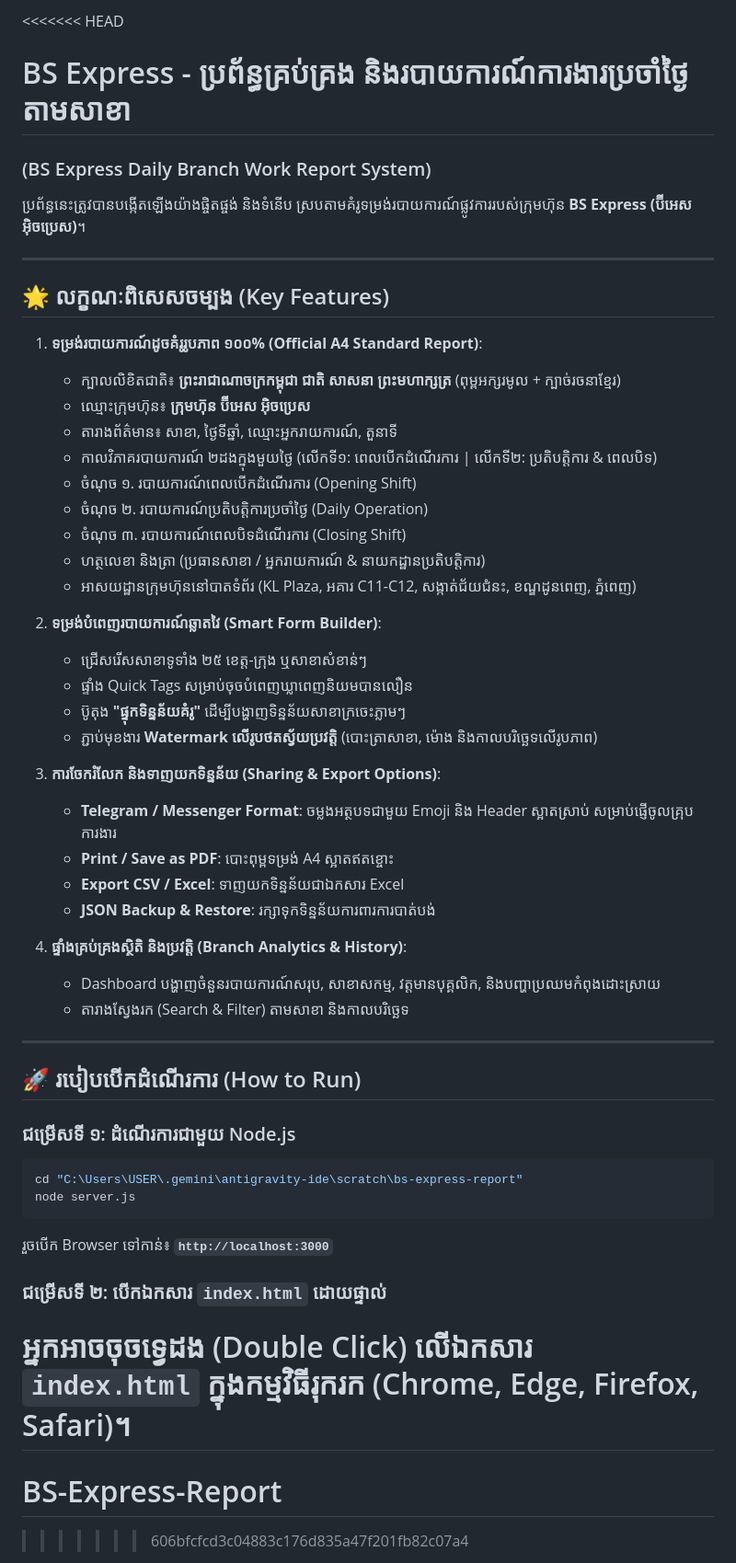
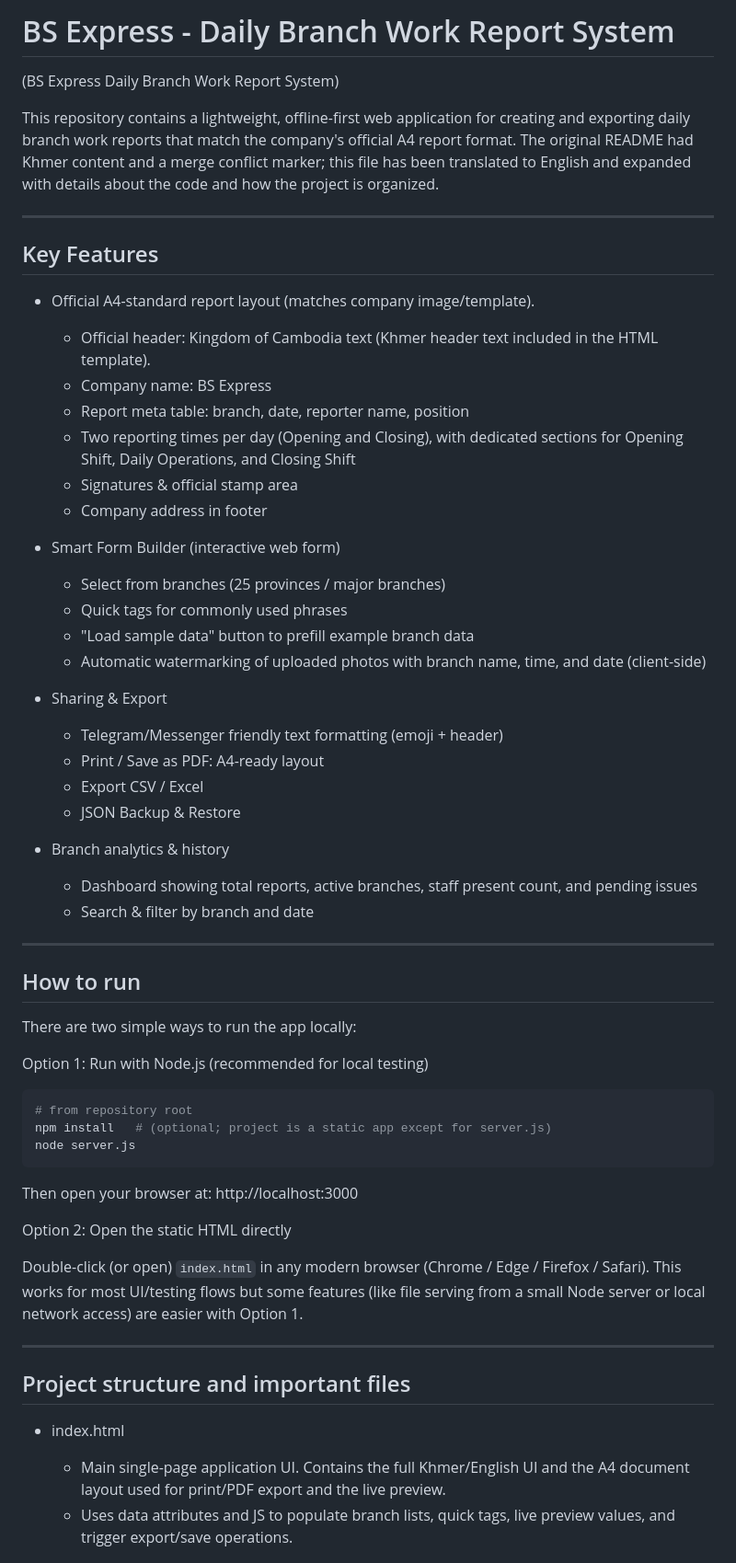
Before and after one commit to vidjeng/BS-Express-Report, a Markdown page: README.md, the part around one of its changes. Shown at 92% size. Rendered like a GitHub page.

Commit message:
Translate README to English, expand details about code and project structure, remove merge markers

````diff
--- a/README.md
+++ b/README.md
@@ -1,53 +1,62 @@
-<<<<<<< HEAD
-# BS Express - ប្រព័ន្ធគ្រប់គ្រង និងរបាយការណ៍ការងារប្រចាំថ្ងៃតាមសាខា
-### (BS Express Daily Branch Work Report System)
+# BS Express - Daily Branch Work Report System
 
-ប្រព័ន្ធនេះត្រូវបានបង្កើតឡើងយ៉ាងផ្ចិតផ្ចង់ និងទំនើប ស្របតាមគំរូទម្រង់របាយការណ៍ផ្លូវការរបស់ក្រុមហ៊ុន **BS Express (ប៊ីអេស អ៊ិចប្រេស)**។
+(BS Express Daily Branch Work Report System)
+
+This repository contains a lightweight, offline-first web application for creating and exporting daily branch work reports that match the company's official A4 report format. The original README had Khmer content and a merge conflict marker; this file has been translated to English and expanded with details about the code and how the project is organized.
 
 ---
 
-## 🌟 លក្ខណៈពិសេសចម្បង (Key Features)
+## Key Features
 
-1. **ទម្រង់របាយការណ៍ដូចគំរូរូបភាព ១០០% (Official A4 Standard Report)**:
-   - ក្បាលលិខិតជាតិ៖ **ព្រះរាជាណាចក្រកម្ពុជា ជាតិ សាសនា ព្រះមហាក្សត្រ** (ពុម្ពអក្សរមូល + ក្បាច់រចនាខ្មែរ)
-   - ឈ្មោះក្រុមហ៊ុន៖ **ក្រុមហ៊ុន ប៊ីអេស អ៊ិចប្រេស**
-   - តារាងព័ត៌មាន៖ សាខា, ថ្ងៃទីឆ្នាំ, ឈ្មោះអ្នករាយការណ៍, តួនាទី
-   - កាលវិភាគរបាយការណ៍ ២ដងក្នុងមួយថ្ងៃ (លើកទី១: ពេលបើកដំណើរការ | លើកទី២: ប្រតិបត្តិការ & ពេលបិទ)
-   - ចំណុច ១. របាយការណ៍ពេលបើកដំណើរការ (Opening Shift)
-   - ចំណុច ២. របាយការណ៍ប្រតិបត្តិការប្រចាំថ្ងៃ (Daily Operation)
-   - ចំណុច ៣. របាយការណ៍ពេលបិទដំណើរការ (Closing Shift)
-   - ហត្ថលេខា និងត្រា (ប្រធានសាខា / អ្នករាយការណ៍ & នាយកដ្ឋានប្រតិបត្តិការ)
-   - អាសយដ្ឋានក្រុមហ៊ុននៅបាតទំព័រ (KL Plaza, អគារ C11-C12, សង្កាត់ជ័យជំនះ, ខណ្ឌដូនពេញ, ភ្នំពេញ)
+- Official A4-standard report layout (matches company image/template).
+  - Official header: Kingdom of Cambodia text (Khmer header text included in the HTML template).
+  - Company name: BS Express
+  - Report meta table: branch, date, reporter name, position
+  - Two reporting times per day (Opening and Closing), with dedicated sections for Opening Shift, Daily Operations, and Closing Shift
+  - Signatures & official stamp area
+  - Company address in footer
 
-2. **ទម្រង់បំពេញរបាយការណ៍ឆ្លាតវៃ (Smart Form Builder)**:
-   - ជ្រើសរើសសាខាទូទាំង ២៥ ខេត្ត-ក្រុង ឬសាខាសំខាន់ៗ
-   - ផ្ទាំង Quick Tags សម្រាប់ចុចបំពេញឃ្លាពេញនិយមបានលឿន
-   - ប៊ូតុង **"ផ្ទុកទិន្នន័យគំរូ"** ដើម្បីបង្ហាញទិន្នន័យសាខាក្រចេះភ្លាមៗ
-   - ភ្ជាប់មុខងារ **Watermark លើរូបថតស្វ័យប្រវត្តិ** (បោះត្រាសាខា, ម៉ោង និងកាលបរិច្ឆេទលើរូបភាព)
+- Smart Form Builder (interactive web form)
+  - Select from branches (25 provinces / major branches)
+  - Quick tags for commonly used phrases
+  - "Load sample data" button to prefill example branch data
+  - Automatic watermarking of uploaded photos with branch name, time, and date (client-side)
 
-3. **ការចែករំលែក និងទាញយកទិន្នន័យ (Sharing & Export Options)**:
-   - **Telegram / Messenger Format**: ចម្លងអត្ថបទជាមួយ Emoji និង Header ស្អាតស្រាប់ សម្រាប់ផ្ញើចូលគ្រុបការងារ
-   - **Print / Save as PDF**: បោះពុម្ពទម្រង់ A4 ស្អាតឥតខ្ចោះ
-   - **Export CSV / Excel**: ទាញយកទិន្នន័យជាឯកសារ Excel
-   - **JSON Backup & Restore**: រក្សាទុកទិន្នន័យការពារការបាត់បង់
+- Sharing & Export
+  - Telegram/Messenger friendly text formatting (emoji + header)
+  - Print / Save as PDF: A4-ready layout
+  - Export CSV / Excel
+  - JSON Backup & Restore
 
-4. **ផ្ទាំងគ្រប់គ្រងស្ថិតិ និងប្រវត្តិ (Branch Analytics & History)**:
-   - Dashboard បង្ហាញចំនួនរបាយការណ៍សរុប, សាខាសកម្ម, វត្តមានបុគ្គលិក, និងបញ្ហាប្រឈមកំពុងដោះស្រាយ
-   - តារាងស្វែងរក (Search & Filter) តាមសាខា និងកាលបរិច្ឆេទ
+- Branch analytics & history
+  - Dashboard showing total reports, active branches, staff present count, and pending issues
+  - Search & filter by branch and date
 
 ---
 
-## 🚀 របៀបបើកដំណើរការ (How to Run)
+## How to run
 
-### ជម្រើសទី ១: ដំណើរការជាមួយ Node.js
+There are two simple ways to run the app locally:
+
+Option 1: Run with Node.js (recommended for local testing)
+
 ```bash
-cd "C:\Users\USER\.gemini\antigravity-ide\scratch\bs-express-report"
+# from repository root
+npm install   # (optional; project is a static app except for server.js)
 node server.js
 ```
-រួចបើក Browser ទៅកាន់៖ **`http://localhost:3000`**
 
-### ជម្រើសទី ២: បើកឯកសារ `index.html` ដោយផ្ទាល់
-អ្នកអាចចុចទ្វេដង (Double Click) លើឯកសារ `index.html` ក្នុងកម្មវិធីរុករក (Chrome, Edge, Firefox, Safari)។
-=======
-# BS-Express-Report
->>>>>>> 606bfcfcd3c04883c176d835a47f201fb82c07a4
+Then open your browser at: http://localhost:3000
+
+Option 2: Open the static HTML directly
+
+Double-click (or open) `index.html` in any modern browser (Chrome / Edge / Firefox / Safari). This works for most UI/testing flows but some features (like file serving from a small Node server or local network access) are easier with Option 1.
+
+---
+
+## Project structure and important files
+
+- index.html
+  - Main single-page application UI. Contains the full Khmer/English UI and the A4 document layout used for print/PDF export and the live preview.
+  - Uses data attributes and JS to populate branch lists, quick tags, live preview values, and trigger export/save operations.
+
````
Also changed, not shown: other parts of README.md (+68 -0 lines).
